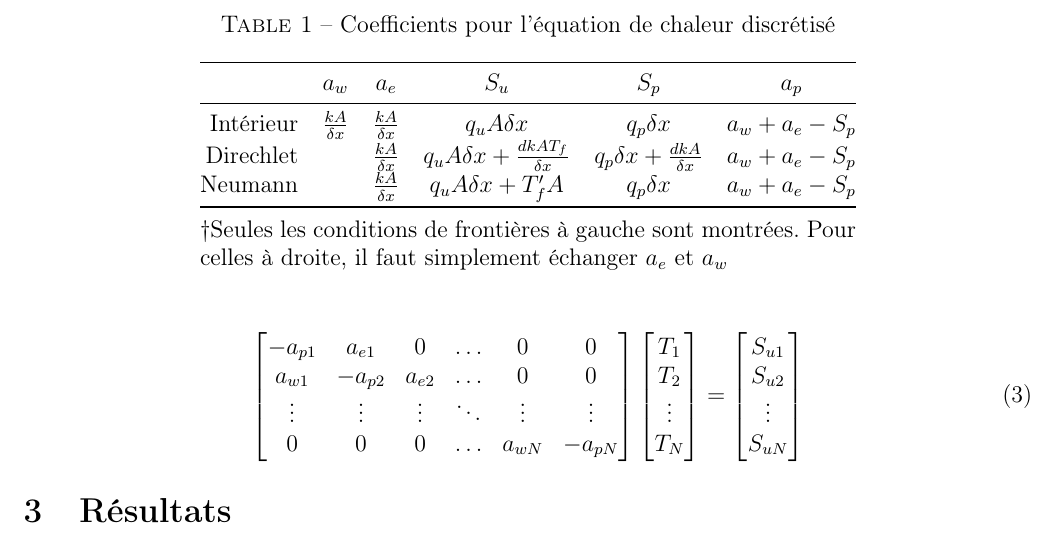
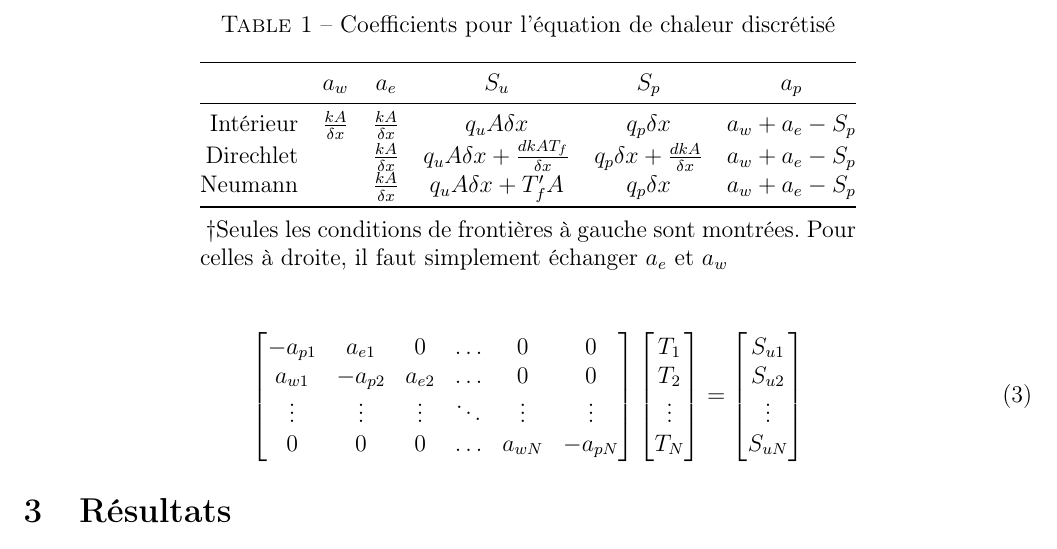
Before and after one commit to aureliegrebe/mec6616_lap2, a LaTeX document (rapport/lap1.tex): part of page 2 of 5, cut so that both start at the same text. Compiled offline with pdfLaTeX.

Commit message:
latex fixes

```diff
--- a/rapport/lap1.tex
+++ b/rapport/lap1.tex
@@ -7,6 +7,7 @@
 \usepackage{graphicx}
 \usepackage{epstopdf}
 \usepackage{siunitx}
+\sisetup{output-decimal-marker = {,}}
 \graphicspath{ {../figures} }
 \usepackage{derivative}
 \usepackage{booktabs}
@@ -94,7 +95,7 @@ tableau \ref{tab:coeffs}.
 		Neumann &  & $\frac{kA}{\delta x}$ & $q_uA\delta x + T'_fA$ & $q_p \delta x$ & $a_w + a_e - S_p$ \\\bottomrule
 	\end{tabular}
 	\begin{tablenotes}
-		\textdagger Seules les conditions de frontières à gauche sont
+		\item\textdagger Seules les conditions de frontières à gauche sont
 		montrées. Pour celles à droite, il faut simplement échanger
 		$a_e$ et $a_w$
 	\end{tablenotes}
```
